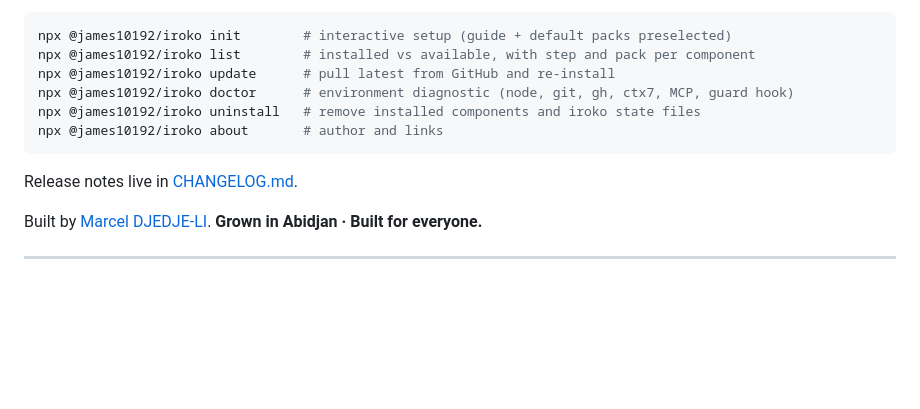
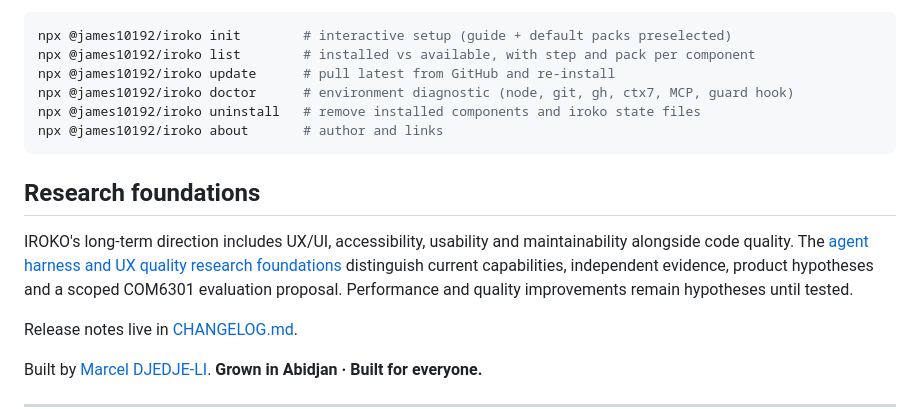
Before and after one commit to James10192/iroko, a Markdown page: README.md, the part around the change. GitHub-like rendering; blank space fills up the shorter version.

Commit message:
docs: link harness UX research from README

````diff
--- a/README.md
+++ b/README.md
@@ -136,6 +136,10 @@ npx @james10192/iroko uninstall   # remove installed components and iroko state
 npx @james10192/iroko about       # author and links
 ```
 
+## Research foundations
+
+IROKO's long-term direction includes UX/UI, accessibility, usability and maintainability alongside code quality. The [agent harness and UX quality research foundations](./docs/research/agent-harness-ux-quality-foundations.md) distinguish current capabilities, independent evidence, product hypotheses and a scoped COM6301 evaluation proposal. Performance and quality improvements remain hypotheses until tested.
+
 Release notes live in [CHANGELOG.md](./CHANGELOG.md).
 
 Built by [Marcel DJEDJE-LI](https://github.com/James10192).
````
